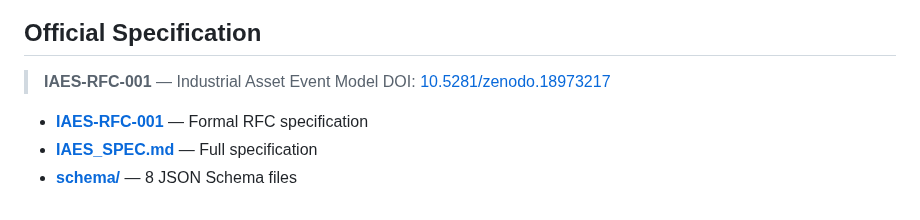
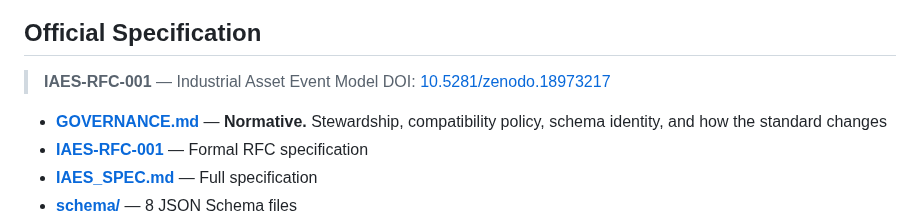
Before and after one commit to wertek-ai/iaes, a Markdown page: README.md, the part around the change. GitHub-like rendering.

```diff
--- a/README.md
+++ b/README.md
@@ -319,6 +319,7 @@ npm install node-red-contrib-iaes
 > **IAES-RFC-001** — Industrial Asset Event Model
 > DOI: [10.5281/zenodo.18973217](https://doi.org/10.5281/zenodo.18973217)
 
+- **[GOVERNANCE.md](GOVERNANCE.md)** — **Normative.** Stewardship, compatibility policy, schema identity, and how the standard changes
 - **[IAES-RFC-001](rfc/IAES-RFC-001.md)** — Formal RFC specification
 - **[IAES_SPEC.md](IAES_SPEC.md)** — Full specification
 - **[schema/](schema/)** — 8 JSON Schema files
```
Also changed, not shown: GOVERNANCE.md (added, +188 -0 lines), IAES_SPEC.md (+7 -0 lines).
